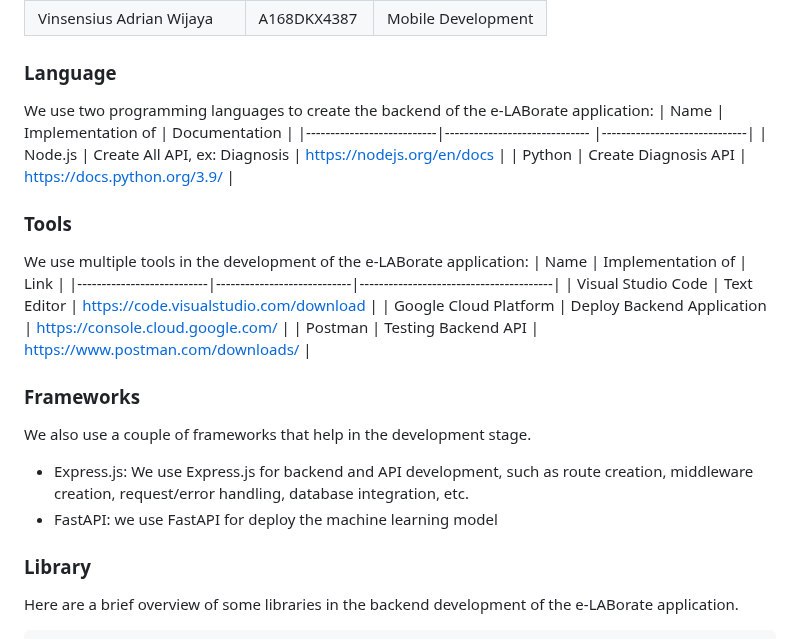
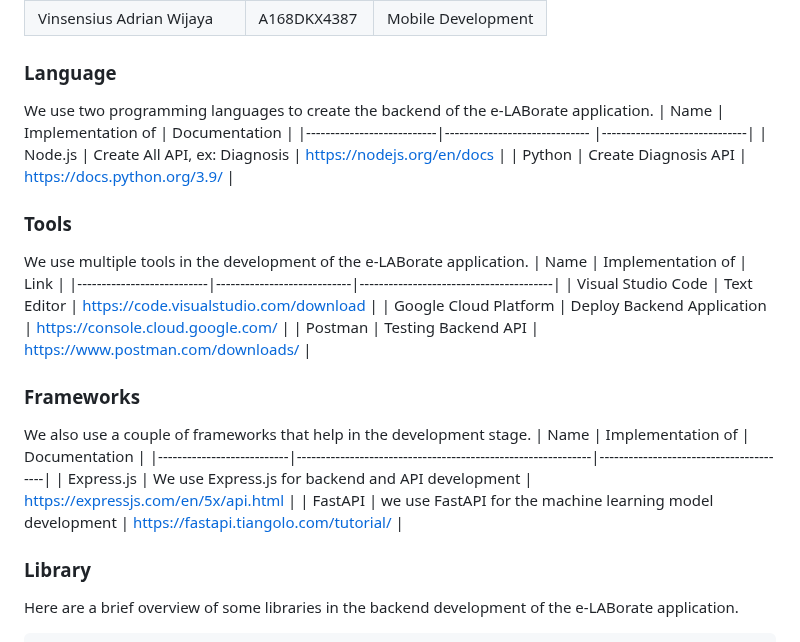
Before and after one commit to anjangpangesu/E-LABorate, a Markdown page: README.md, the part around the change. Rendered like a GitHub page.

```diff
--- a/README.md
+++ b/README.md
@@ -15,14 +15,14 @@ Hello everyone!. Here is our repository for Bangkit 2023 Capstone project. Our t
 | Vinsensius Adrian Wijaya  | A168DKX4387 | Mobile Development |
 
 ### Language
-We use two programming languages to create the backend of the e-LABorate application:
+We use two programming languages to create the backend of the e-LABorate application.
 |            Name           |        Implementation of      |         Documentation        |
 |---------------------------|------------------------------ |------------------------------|
 | Node.js                   | Create All API, ex: Diagnosis | https://nodejs.org/en/docs   |
 | Python                    | Create Diagnosis API          | https://docs.python.org/3.9/ |
 
 ### Tools
-We use multiple tools in the development of the e-LABorate application:
+We use multiple tools in the development of the e-LABorate application.
 |            Name           |         Implementation of  |                  Link                  |
 |---------------------------|----------------------------|----------------------------------------|
 | Visual Studio Code        | Text Editor                | https://code.visualstudio.com/download |
@@ -31,8 +31,10 @@ We use multiple tools in the development of the e-LABorate application:
 
 ### Frameworks
 We also use a couple of frameworks that help in the development stage.
--   Express.js: We use Express.js for backend and API development, such as route creation, middleware creation, request/error handling, database integration, etc.
--   FastAPI: we use FastAPI for deploy the machine learning model
+|            Name           |                       Implementation of                     |              Documentation             |
+|---------------------------|-------------------------------------------------------------|----------------------------------------|
+| Express.js                | We use Express.js for backend and API development           | https://expressjs.com/en/5x/api.html   |
+| FastAPI                   | we use FastAPI for the machine learning model development   | https://fastapi.tiangolo.com/tutorial/ |
 
 ### Library
 Here are a brief overview of some libraries in the backend development of the e-LABorate application.
```
